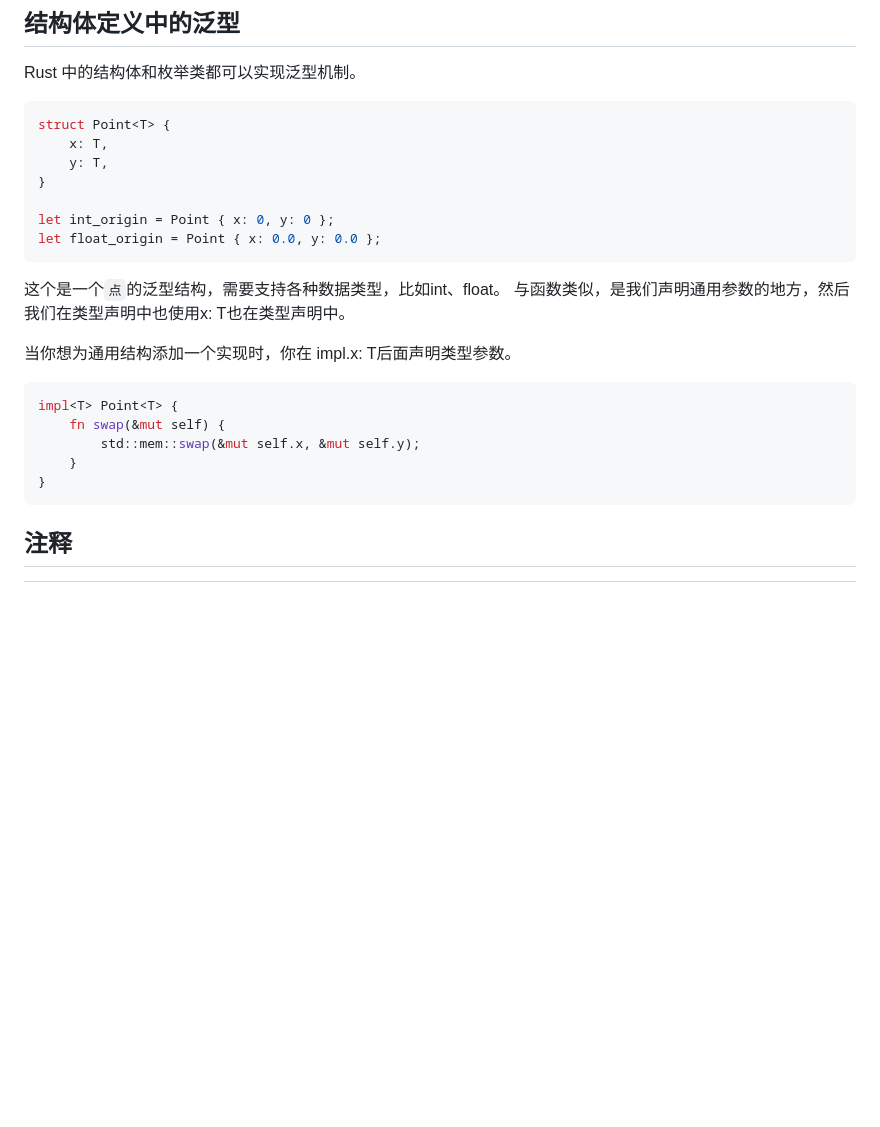
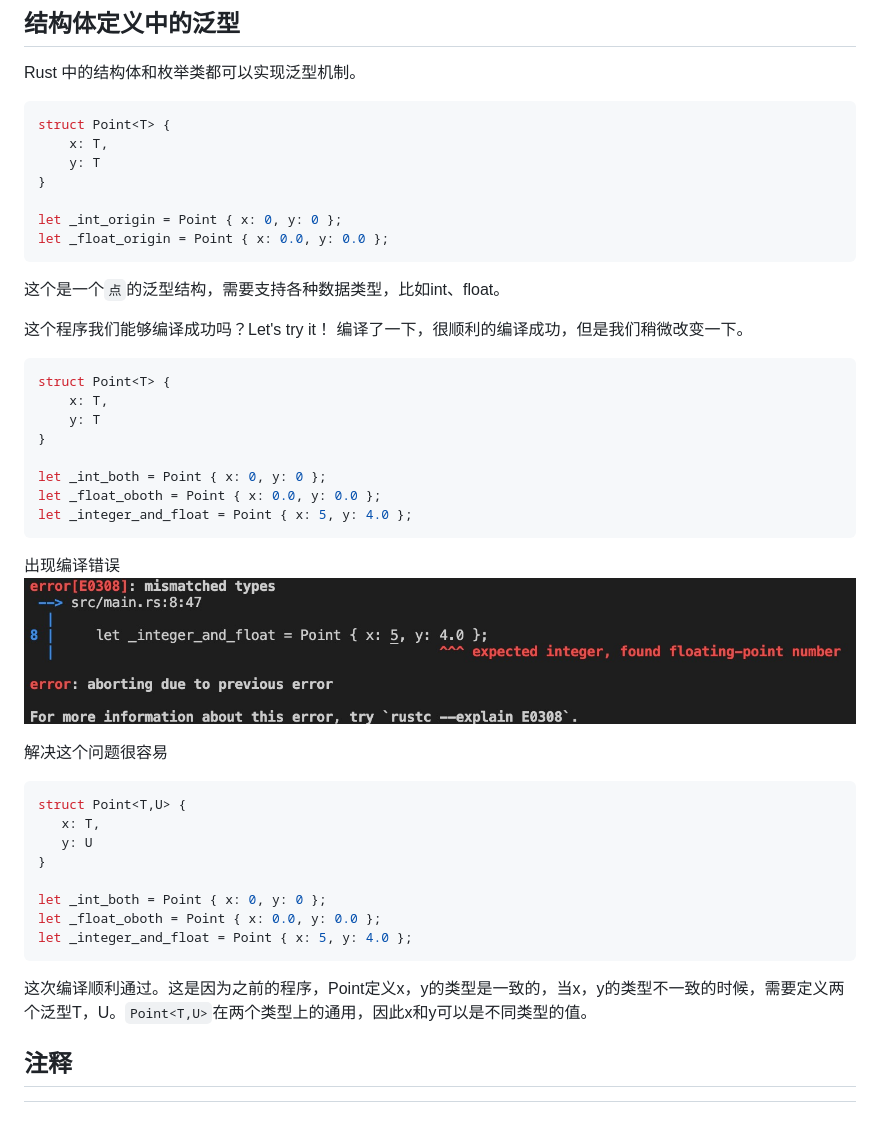
Before and after one commit to sunnyrust/rustBible, a Markdown page: books/5.3.md, the part around the change printed below. GitHub-like rendering; pictures changed too: books/generic02_error.jpg (added); blank space fills up the shorter version.

````diff
--- a/books/5.3.md
+++ b/books/5.3.md
@@ -117,26 +117,44 @@ Rust 中的结构体和枚举类都可以实现泛型机制。
 ```rust
 struct Point<T> {
     x: T,
-    y: T,
+    y: T
 }
 
-let int_origin = Point { x: 0, y: 0 };
-let float_origin = Point { x: 0.0, y: 0.0 };
+let _int_origin = Point { x: 0, y: 0 };
+let _float_origin = Point { x: 0.0, y: 0.0 };
 ```
 
 这个是一个`点`的泛型结构，需要支持各种数据类型，比如int、float。
-与函数类似，<T>是我们声明通用参数的地方，然后我们在类型声明中也使用x: T也在类型声明中。
 
-当你想为通用结构添加一个实现时，你在 impl.x: T后面声明类型参数。
+这个程序我们能够编译成功吗？Let's try it！
+编译了一下，很顺利的编译成功，但是我们稍微改变一下。
 
 ```rust
-impl<T> Point<T> {
-    fn swap(&mut self) {
-        std::mem::swap(&mut self.x, &mut self.y);
-    }
+struct Point<T> {
+    x: T,
+    y: T
 }
+
+let _int_both = Point { x: 0, y: 0 };
+let _float_oboth = Point { x: 0.0, y: 0.0 };
+let _integer_and_float = Point { x: 5, y: 4.0 };
+```
+ 出现编译错误
+ ![error](./generic02_error.jpg)
+
+ 解决这个问题很容易
+ ```rust
+struct Point<T,U> {
+    x: T,
+    y: U
+}
+
+let _int_both = Point { x: 0, y: 0 };
+let _float_oboth = Point { x: 0.0, y: 0.0 };
+let _integer_and_float = Point { x: 5, y: 4.0 };
 ```
 
+这次编译顺利通过。这是因为之前的程序，Point定义x，y的类型是一致的，当x，y的类型不一致的时候，需要定义两个泛型T，U。`Point<T,U>`在两个类型上的通用，因此x和y可以是不同类型的值。
 ## 注释
 
 [^1]:  <https://www.coder.work/article/2556219>
````
Also changed, not shown: other parts of books/5.3.md (+1 -1 lines), Readme.md (+1 -1 lines), 2 other files.
